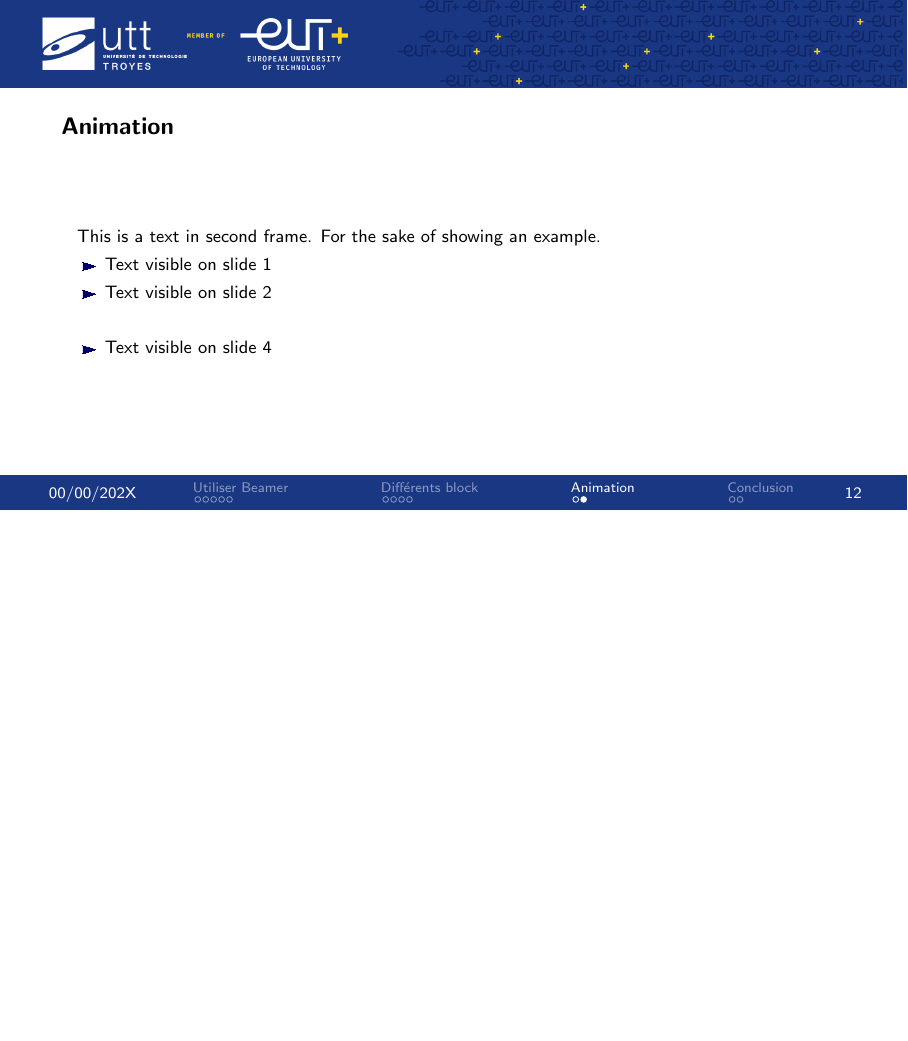
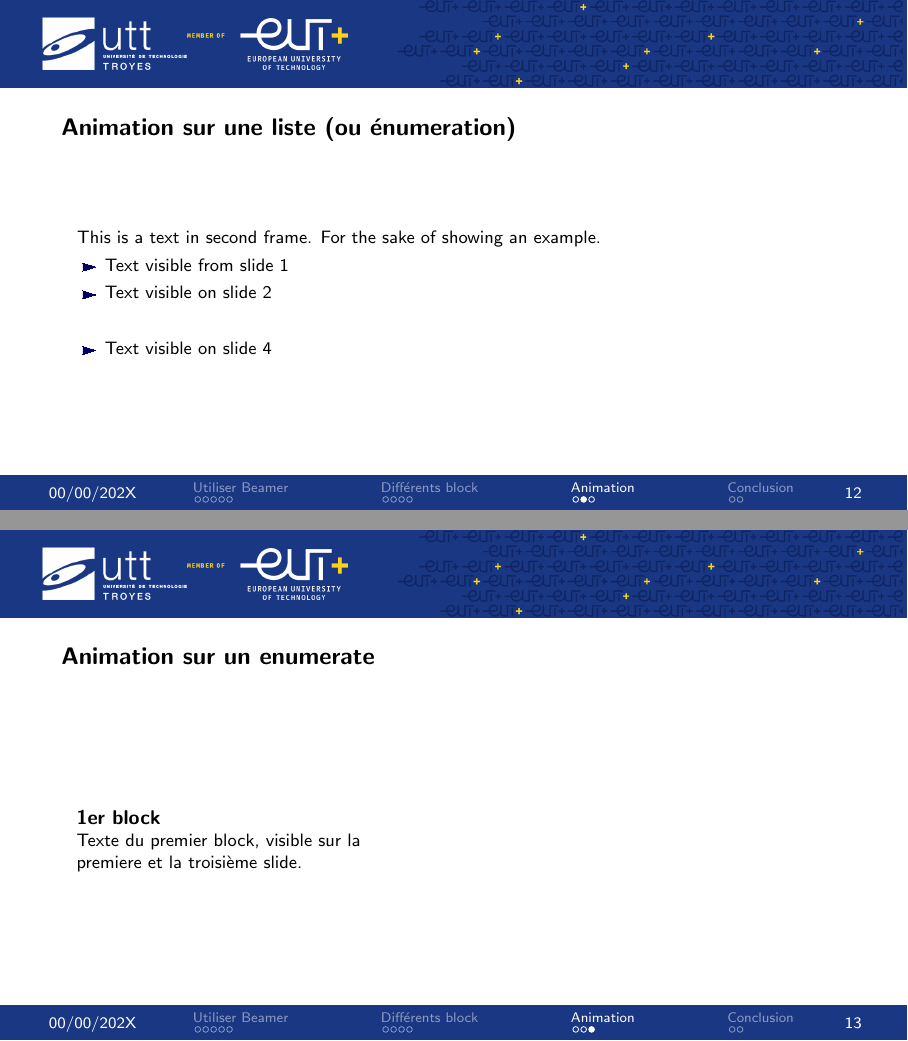
Before and after one commit to Kiwy3/beamer_utt_template, LaTeX slides (main.tex, which reads sections/03_animation.tex): page 15 of 17 before the commit and pages 15 and 18 of 20 after it, the two joined at a grey line, the shorter picture padded with empty space. Compiled offline with pdfLaTeX; a LaTeX package or settings file that is missing is left out.

Commit message:
add animation and conclusion

```diff
--- a/sections/03_animation.tex
+++ b/sections/03_animation.tex
@@ -1,11 +1,34 @@
-\begin{frame}{Animation}
+%%%%%%%%%%%%%%%%%%%%%%%%%%%%%%%%% Animation enumerate %%%%%%%%%%%%%%
+\begin{frame}{Animation sur une liste (ou énumeration)}
     This is a text in second frame.
     For the sake of showing an example.
 
     \begin{itemize}
-     \item<1-> Text visible on slide 1
+     \item<1-> Text visible from slide 1
      \item<2-> Text visible on slide 2
      \item<3> Text visible on slide 3
      \item<4-> Text visible on slide 4
     \end{itemize}
-    \end{frame}
+\end{frame}
+
+%%%%%%%%%%%%%%%%%%%%%%%%%%%%%%%%% Animation frame %%%%%%%%%%%%%%
+\begin{frame}{Animation sur un enumerate}
+    \begin{columns}
+        \begin{column}{0.45\textwidth}
+
+            \onslide<1,3>\begin{block}{1er block}
+                Texte du premier block, visible sur la premiere et la troisième slide.
+
+            \end{block}
+
+        \end{column}
+        \begin{column}{0.45\textwidth}
+            \onslide<2>\begin{figure}
+                \centering
+                \includegraphics[width=0.5\textwidth]{assets/imgs/img_utt.png}
+                \caption{Figure visible seulement sur la 2e}
+            \end{figure}
+
+        \end{column}
+    \end{columns}
+\end{frame}
```
Also changed, not shown: sections/05_conclusion.tex (added, +3 -0 lines), sections/appendix.tex (added, +9 -0 lines), assets/imgs/img_utt.png (added), assets/imgs/photo.png (renamed from imgs/photo.png).
